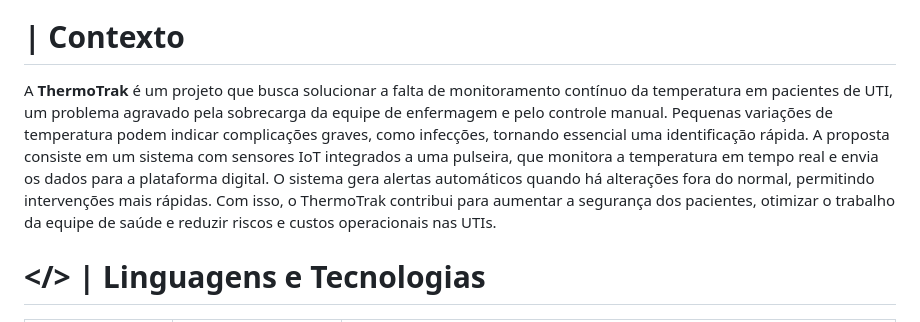
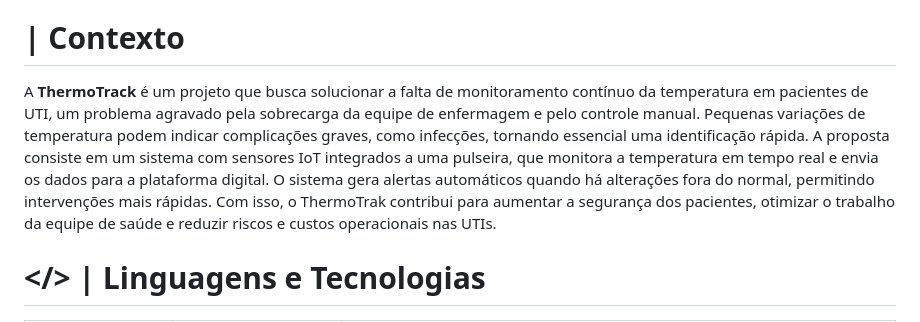
Before and after one commit to TawanLander/ProjetoPI-2026-01, a Markdown page: README.md, the part around the change. GitHub-like rendering.

```diff
--- a/README.md
+++ b/README.md
@@ -28,7 +28,7 @@ Apresentar uma <b>dashboard</b> dos dados de <b>temperatura corporal</b> coletad
 </span>
 
 # <span style='font-size: 1.1em'> | Contexto </span>
-<span style ="font-size: 1.1em;text-align: justify"> A <b>ThermoTrak</b> é um projeto que busca solucionar a falta de monitoramento contínuo da temperatura em pacientes de UTI, um problema agravado pela sobrecarga da equipe de enfermagem e pelo controle manual. Pequenas variações de temperatura podem indicar complicações graves, como infecções, tornando essencial uma identificação rápida. A proposta consiste em um sistema com sensores IoT integrados a uma pulseira, que monitora a temperatura em tempo real e envia os dados para a plataforma digital. O sistema gera alertas automáticos quando há alterações fora do normal, permitindo intervenções mais rápidas. Com isso, o ThermoTrak contribui para aumentar a segurança dos pacientes, otimizar o trabalho da equipe de saúde e reduzir riscos e custos operacionais nas UTIs.</span>
+<span style ="font-size: 1.1em;text-align: justify"> A <b>ThermoTrack</b> é um projeto que busca solucionar a falta de monitoramento contínuo da temperatura em pacientes de UTI, um problema agravado pela sobrecarga da equipe de enfermagem e pelo controle manual. Pequenas variações de temperatura podem indicar complicações graves, como infecções, tornando essencial uma identificação rápida. A proposta consiste em um sistema com sensores IoT integrados a uma pulseira, que monitora a temperatura em tempo real e envia os dados para a plataforma digital. O sistema gera alertas automáticos quando há alterações fora do normal, permitindo intervenções mais rápidas. Com isso, o ThermoTrak contribui para aumentar a segurança dos pacientes, otimizar o trabalho da equipe de saúde e reduzir riscos e custos operacionais nas UTIs.</span>
 
 # <span style="font-size: 1.1em"> </> | Linguagens e Tecnologias</span>
 | Lugar aplicado | Nome da Tecnologia | Descrição |
```
